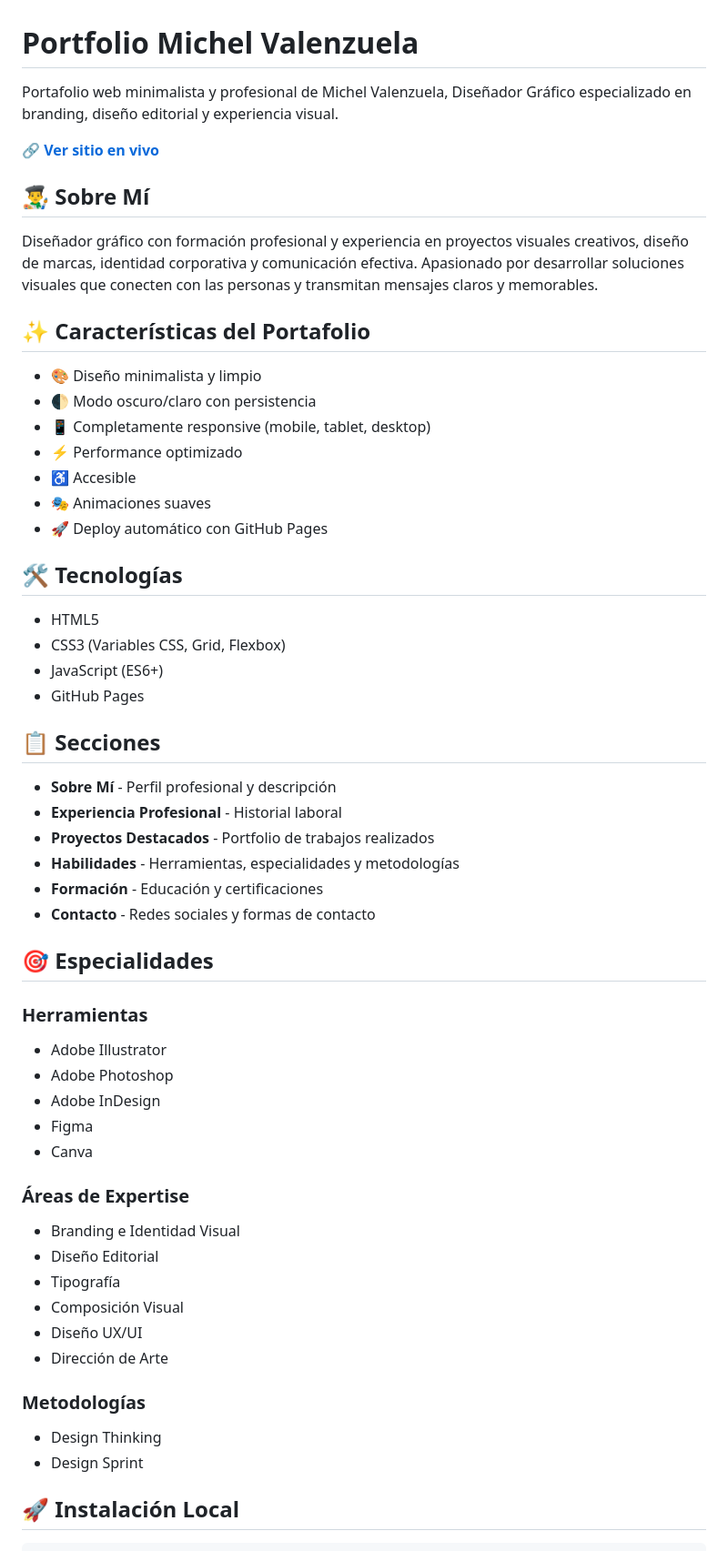
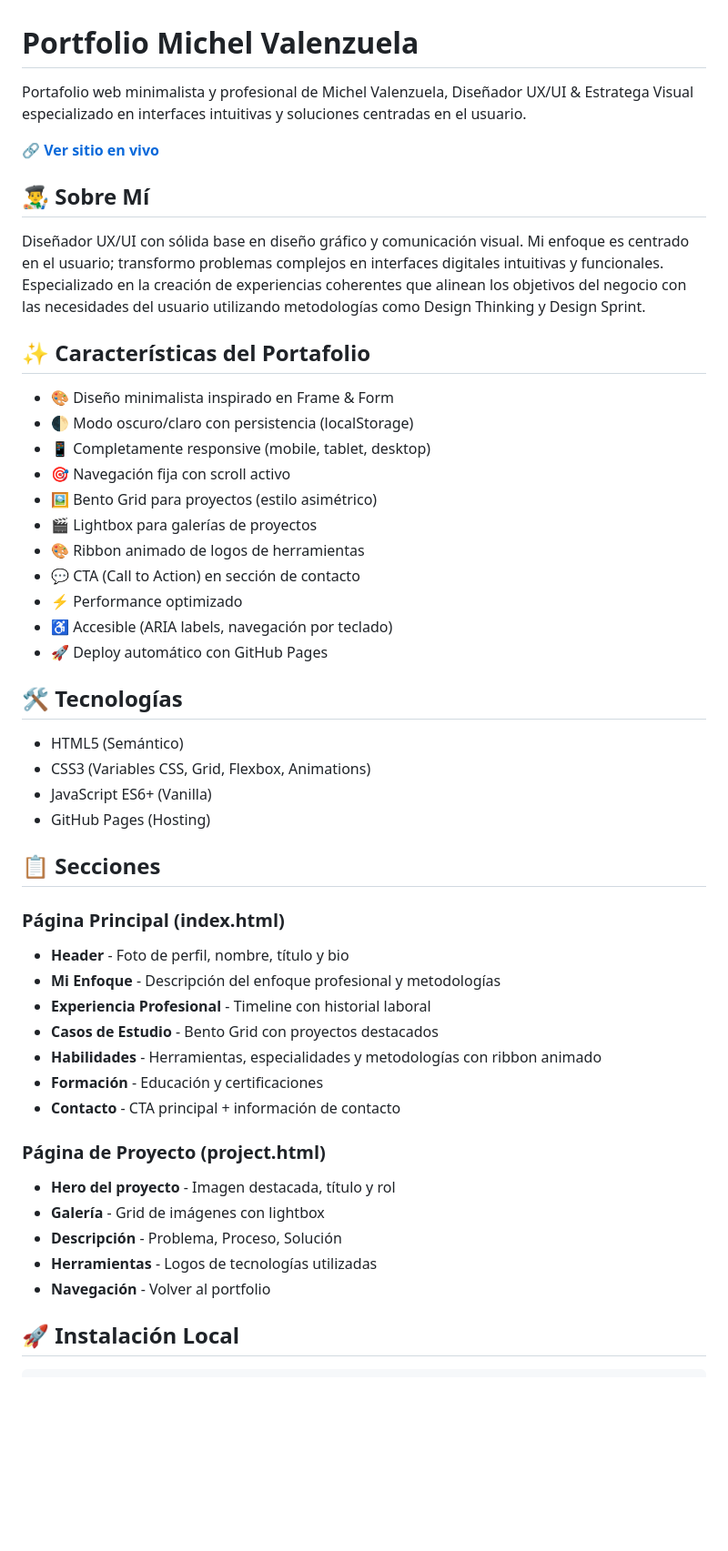
Before and after one commit to Emmeuve/emmeuve.github.io, a Markdown page: README.md, the part around the change printed below. Shown: that part at 91% size. GitHub-like rendering; blank space fills up the shorter version.

```diff
--- a/README.md
+++ b/README.md
@@ -1,59 +1,51 @@
 # Portfolio Michel Valenzuela
 
-Portafolio web minimalista y profesional de Michel Valenzuela, Diseñador Gráfico especializado en branding, diseño editorial y experiencia visual.
+Portafolio web minimalista y profesional de Michel Valenzuela, Diseñador UX/UI & Estratega Visual especializado en interfaces intuitivas y soluciones centradas en el usuario.
 
 🔗 **[Ver sitio en vivo](https://emmeuve.github.io)**
 
 ## 👨‍🎨 Sobre Mí
 
-Diseñador gráfico con formación profesional y experiencia en proyectos visuales creativos, diseño de marcas, identidad corporativa y comunicación efectiva. Apasionado por desarrollar soluciones visuales que conecten con las personas y transmitan mensajes claros y memorables.
+Diseñador UX/UI con sólida base en diseño gráfico y comunicación visual. Mi enfoque es centrado en el usuario; transformo problemas complejos en interfaces digitales intuitivas y funcionales. Especializado en la creación de experiencias coherentes que alinean los objetivos del negocio con las necesidades del usuario utilizando metodologías como Design Thinking y Design Sprint.
 
 ## ✨ Características del Portafolio
 
-- 🎨 Diseño minimalista y limpio
-- 🌓 Modo oscuro/claro con persistencia
+- 🎨 Diseño minimalista inspirado en Frame & Form
+- 🌓 Modo oscuro/claro con persistencia (localStorage)
 - 📱 Completamente responsive (mobile, tablet, desktop)
+- 🎯 Navegación fija con scroll activo
+- 🖼️ Bento Grid para proyectos (estilo asimétrico)
+- 🎬 Lightbox para galerías de proyectos
+- 🎨 Ribbon animado de logos de herramientas
+- 💬 CTA (Call to Action) en sección de contacto
 - ⚡ Performance optimizado
-- ♿ Accesible
-- 🎭 Animaciones suaves
+- ♿ Accesible (ARIA labels, navegación por teclado)
 - 🚀 Deploy automático con GitHub Pages
 
 ## 🛠️ Tecnologías
 
-- HTML5
-- CSS3 (Variables CSS, Grid, Flexbox)
-- JavaScript (ES6+)
-- GitHub Pages
+- HTML5 (Semántico)
+- CSS3 (Variables CSS, Grid, Flexbox, Animations)
+- JavaScript ES6+ (Vanilla)
+- GitHub Pages (Hosting)
 
 ## 📋 Secciones
 
-- **Sobre Mí** - Perfil profesional y descripción
-- **Experiencia Profesional** - Historial laboral
-- **Proyectos Destacados** - Portfolio de trabajos realizados
-- **Habilidades** - Herramientas, especialidades y metodologías
+### Página Principal (index.html)
+- **Header** - Foto de perfil, nombre, título y bio
+- **Mi Enfoque** - Descripción del enfoque profesional y metodologías
+- **Experiencia Profesional** - Timeline con historial laboral
+- **Casos de Estudio** - Bento Grid con proyectos destacados
+- **Habilidades** - Herramientas, especialidades y metodologías con ribbon animado
 - **Formación** - Educación y certificaciones
-- **Contacto** - Redes sociales y formas de contacto
+- **Contacto** - CTA principal + información de contacto
 
-## 🎯 Especialidades
-
-### Herramientas
-- Adobe Illustrator
-- Adobe Photoshop
-- Adobe InDesign
-- Figma
-- Canva
-
-### Áreas de Expertise
-- Branding e Identidad Visual
-- Diseño Editorial
-- Tipografía
-- Composición Visual
-- Diseño UX/UI
-- Dirección de Arte
-
-### Metodologías
-- Design Thinking
-- Design Sprint
+### Página de Proyecto (project.html)
+- **Hero del proyecto** - Imagen destacada, título y rol
+- **Galería** - Grid de imágenes con lightbox
+- **Descripción** - Problema, Proceso, Solución
+- **Herramientas** - Logos de tecnologías utilizadas
+- **Navegación** - Volver al portfolio
 
 ## 🚀 Instalación Local
 
```
Also changed, not shown: other parts of README.md (+167 -24 lines).
